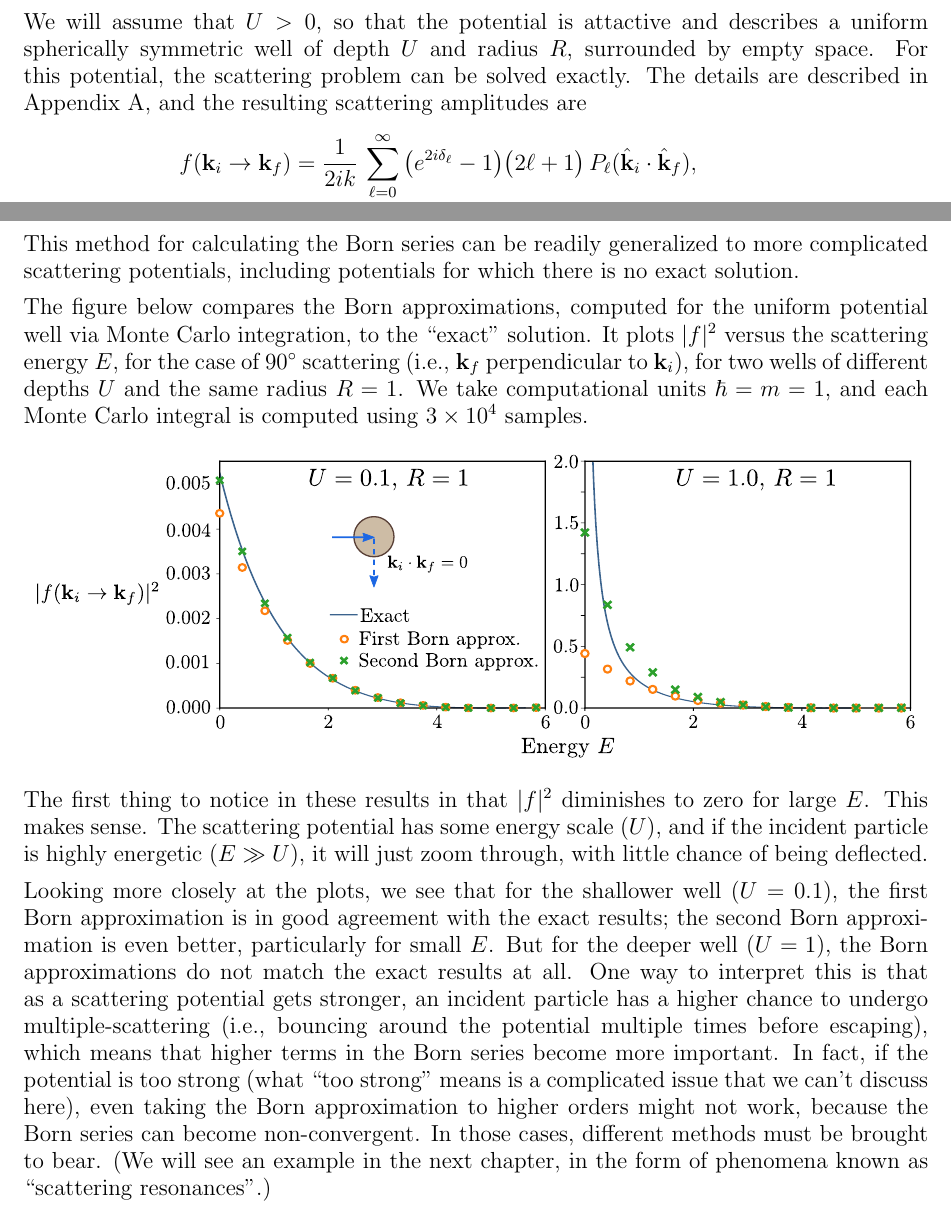
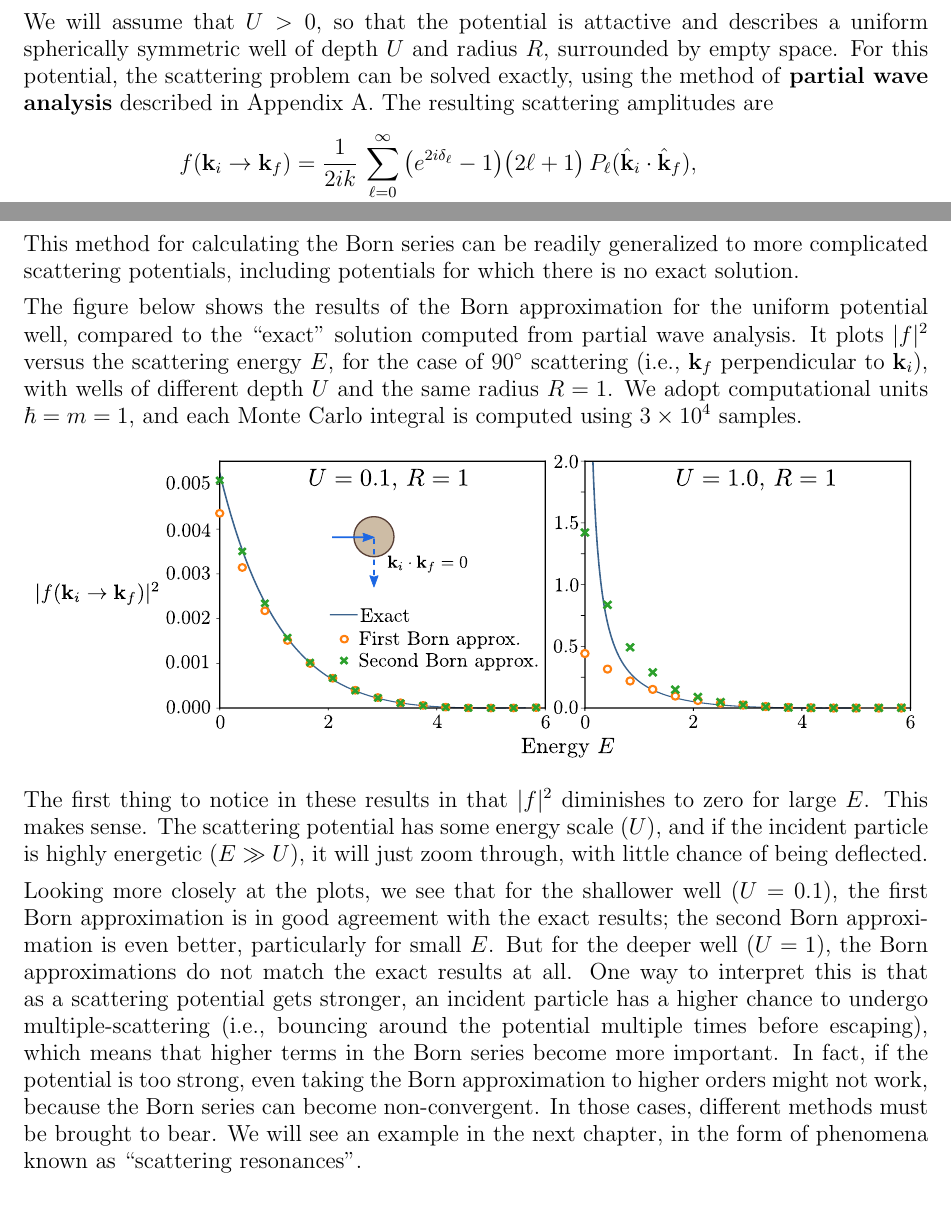
Before and after one commit to seewhydee/ntuphys_nb, a LaTeX paper (PH4401/latex/00_scattering.tex): two parts of pages 17 and 18 of 19, joined at a grey line, cut so that both start at the same text. Compiled offline with pdfLaTeX.

Commit message:
Text tweaks

```diff
--- a/PH4401/latex/00_scattering.tex
+++ b/PH4401/latex/00_scattering.tex
@@ -701,12 +701,13 @@ different numerical prefactors.
 
 Let us test the Born series against a simple example, consisting of
 the scattering potential
-$$V(\mathbf{r}) = \begin{cases}-U, & |\mathbf{r}| \le R \\ \;\;\;\,0, & |\mathbf{r}| > 0. \end{cases}$$
-We will assume that $U > 0$, so that the potential is attactive and
-describes a uniform spherically symmetric well of depth $U$ and radius
-$R$, surrounded by empty space.  For this potential, the scattering
-problem can be solved exactly.  The details are described in Appendix
-A, and the resulting scattering amplitudes are
+$$V(\mathbf{r}) = \begin{cases}-U, & |\mathbf{r}| \le R \\ \;\;\;\,0,
+  & |\mathbf{r}| > 0. \end{cases}$$ We will assume that $U > 0$, so
+that the potential is attactive and describes a uniform spherically
+symmetric well of depth $U$ and radius $R$, surrounded by empty space.
+For this potential, the scattering problem can be solved exactly,
+using the method of \textbf{partial wave analysis} described in
+Appendix A.  The resulting scattering amplitudes are
 $$\begin{aligned}f(\mathbf{k}_i \rightarrow \mathbf{k}_f) &= \frac{1}{2ik}\, \sum_{\ell =0}^\infty \big(e^{2i\delta_\ell} - 1\big) \big(2\ell+1\big)\, P_{\ell}(\hat{\mathbf{k}}_i\cdot \hat{\mathbf{k}}_f), \\ \mathrm{where}\;\; \delta_\ell &= \frac{\pi}{2} + \mathrm{arg}\!\left[k {h_\ell^+}'(kR) \, j_\ell(qR) - qh_\ell^+(kR)\, j_\ell'(qR)\right], \\ q &= \sqrt{2m(E+U)/\hbar^2} \\ k &\equiv |\mathbf{k}_i| = |\mathbf{k}_f|.\end{aligned}$$
 This solution is expressed in terms of various special functions;
 $j_\ell$ and $h_\ell$ are the spherical Bessel function of the first
@@ -750,13 +751,14 @@ This method for calculating the Born series can be readily generalized
 to more complicated scattering potentials, including potentials for
 which there is no exact solution.
 
-The figure below compares the Born approximations, computed for the
-uniform potential well via Monte Carlo integration, to the ``exact''
-solution.  It plots $|f|^2$ versus the scattering energy $E$, for the
-case of $90^\circ$ scattering (i.e., $\mathbf{k}_f$ perpendicular to
-$\mathbf{k}_i$), for two wells of different depths $U$ and the same
-radius $R = 1$.  We take computational units $\hbar = m = 1$, and each
-Monte Carlo integral is computed using $3\times10^4$ samples.
+The figure below shows the results of the Born approximation for the
+uniform potential well, compared to the ``exact'' solution computed
+from partial wave analysis.  It plots $|f|^2$ versus the scattering
+energy $E$, for the case of $90^\circ$ scattering (i.e.,
+$\mathbf{k}_f$ perpendicular to $\mathbf{k}_i$), with wells of
+different depth $U$ and the same radius $R = 1$.  We adopt
+computational units $\hbar = m = 1$, and each Monte Carlo integral is
+computed using $3\times10^4$ samples.
 
 \begin{figure}[h]
   \centering\includegraphics[width=0.97\textwidth]{spherical_well_scattering}
@@ -777,13 +779,11 @@ interpret this is that as a scattering potential gets stronger, an
 incident particle has a higher chance to undergo multiple-scattering
 (i.e., bouncing around the potential multiple times before escaping),
 which means that higher terms in the Born series become more
-important.  In fact, if the potential is too strong (what ``too
-strong'' means is a complicated issue that we can't discuss here),
-even taking the Born approximation to higher orders might not work,
-because the Born series can become non-convergent.  In those cases,
-different methods must be brought to bear.  (We will see an example in
-the next chapter, in the form of phenomena known as ``scattering
-resonances''.)
+important.  In fact, if the potential is too strong, even taking the
+Born approximation to higher orders might not work, because the Born
+series can become non-convergent.  In those cases, different methods
+must be brought to bear.  We will see an example in the next chapter,
+in the form of phenomena known as ``scattering resonances''.
 
 \section*{Exercises}
 
```
Also changed, not shown: PH4401/latex/Appendix_A_partial_waves.tex (+0 -10 lines), 1 other file.
